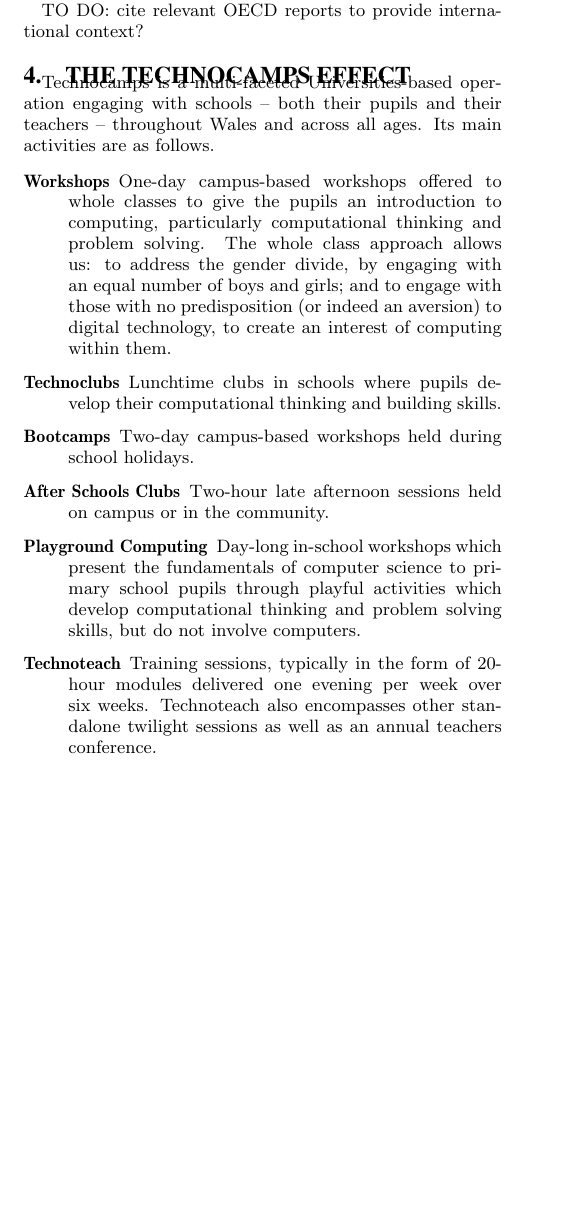
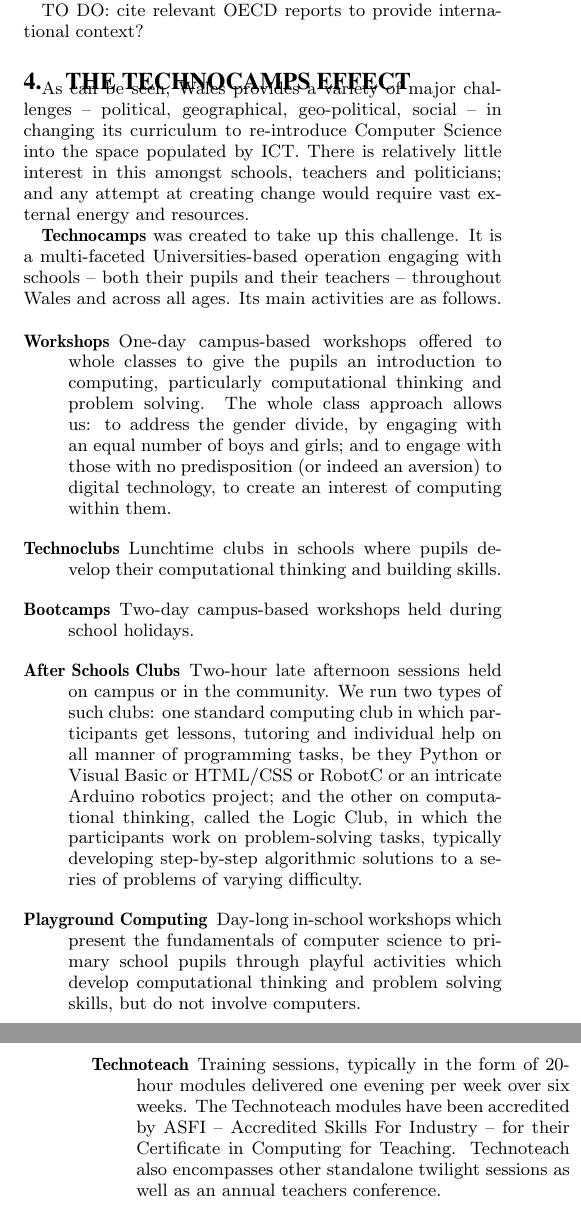
Before and after one commit to tomcrick/WiPSCE2015, a LaTeX paper (wipsce2015.tex): part of one column of page 6 of 7 before the commit and two parts of the columns of pages 6 and 7 of 8 after it, the two joined at a grey line, cut so that both start at the same text, the shorter picture padded with empty space. Compiled offline with pdfLaTeX.

Commit message:
more changes

```diff
--- a/wipsce2015.tex
+++ b/wipsce2015.tex
@@ -794,7 +794,17 @@
 
 \section{The Technocamps Effect}
 
-Technocamps is a multi-faceted Universities-based
+As can be seen, Wales provides a variety of major challenges
+-- political, geographical, geo-political, social --
+in changing its curriculum to re-introduce Computer Science
+into the space populated by ICT.
+There is relatively little interest in this
+amongst schools, teachers and politicians;
+and any attempt at creating change would require
+vast external energy and resources.
+
+\textbf{Technocamps} was created to take up this challenge.
+It is a multi-faceted Universities-based
 operation engaging with schools -- both their pupils and their teachers --
 throughout Wales and across all ages. Its main activities are as follows.
 
@@ -814,6 +824,14 @@
 Two-day campus-based workshops held during school holidays.
 \item[After Schools Clubs]
 Two-hour late afternoon sessions held on campus or in the community.
+We run two types of such clubs: one standard computing club
+in which participants get lessons, tutoring and individual help
+on all manner of programming tasks, be they Python or Visual Basic
+or HTML/CSS or RobotC or an intricate Arduino robotics project;
+and the other on computational thinking, called the Logic Club,
+in which the participants work on problem-solving tasks,
+typically developing step-by-step algorithmic solutions
+to a series of problems of varying difficulty.
 \item[Playground Computing]
 Day-long in-school workshops which present
 the fundamentals of computer science to primary school pupils
@@ -822,6 +840,9 @@
 \item[Technoteach]
 Training sessions, typically in the form of 20-hour modules
 delivered one evening per week over six weeks.
+The Technoteach modules have been accredited by ASFI
+-- Accredited Skills For Industry --
+for their Certificate in Computing for Teaching.
 Technoteach also encompasses other standalone twilight sessions
 as well as an annual teachers conference.
 \item[NEET Engagement]
```
Also changed, not shown: wipsce2015.tex (3 more changed lines).
